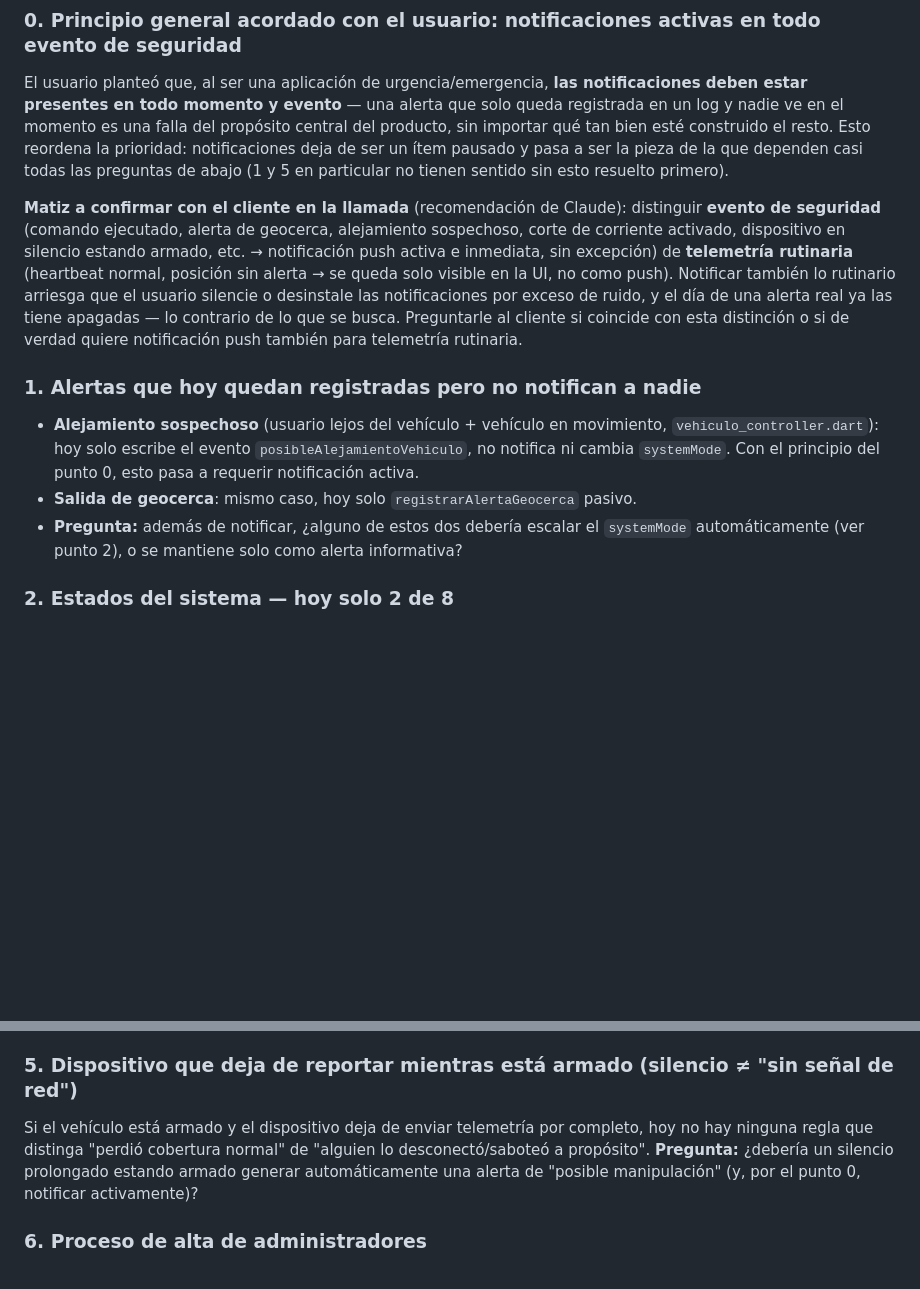
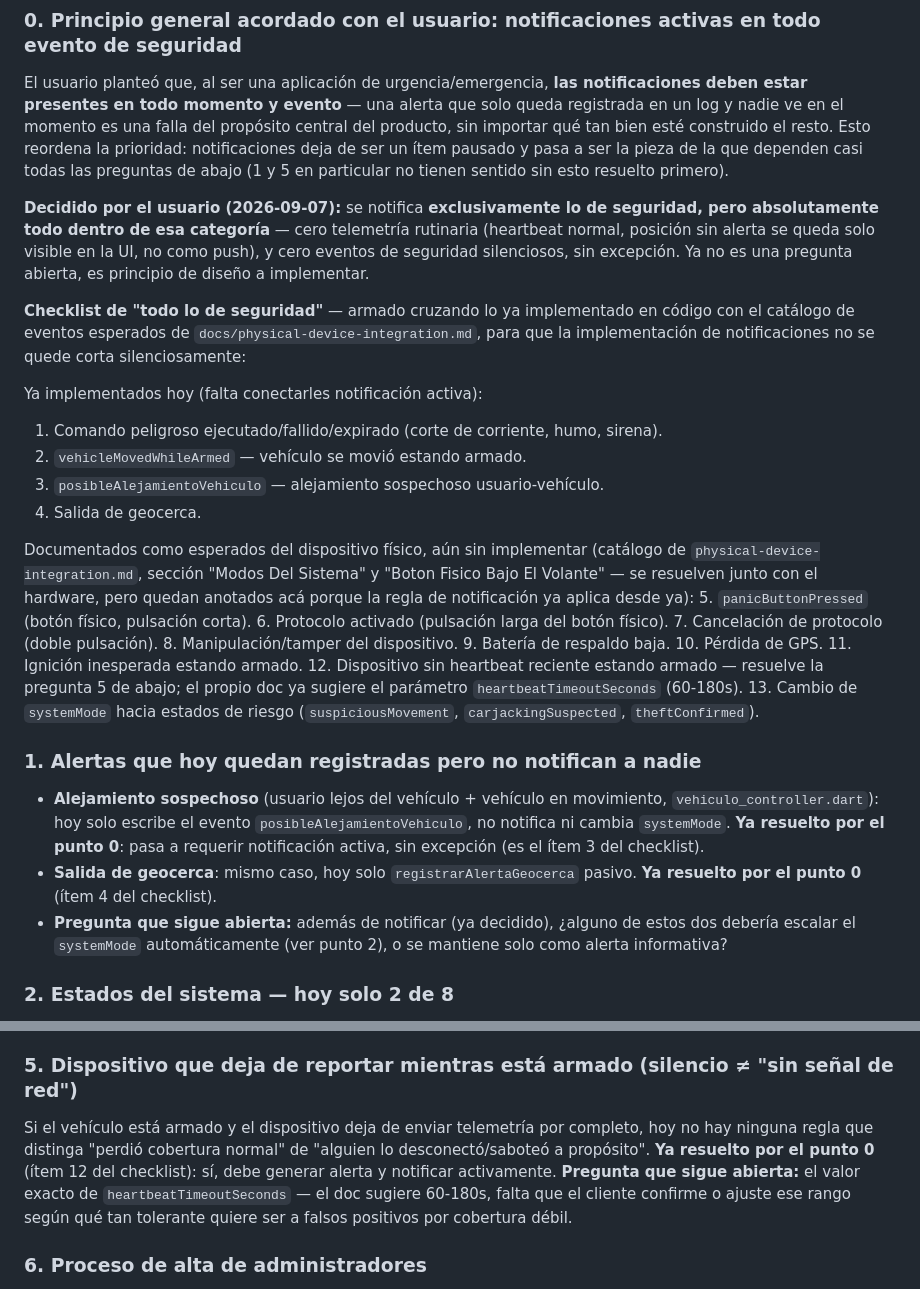
Before and after one commit to nicoloyolar/first-protection-mobile, a Markdown page: docs/plan-de-trabajo.md, 2 parts joined by grey strips. Drawn GitHub-style; blank space fills up the shorter version.

Commit message:
registra decision: notificar solo eventos de seguridad, pero todos sin excepcion
- convierte el matiz pendiente en decision tomada por el usuario
- agrega checklist de 13 eventos de seguridad (4 ya implementados, 9 del
  catalogo de physical-device-integration.md) para que la implementacion
  de notificaciones no se quede corta silenciosamente
- resuelve directamente las preguntas 1 y 5 de la seccion anterior,
  dejando abiertas solo las sub-preguntas de escalamiento de systemMode
  y el valor exacto de heartbeatTimeoutSeconds

```diff
--- a/docs/plan-de-trabajo.md
+++ b/docs/plan-de-trabajo.md
@@ -316,13 +316,32 @@ Mismo criterio que la sección 9: son recomendaciones para discutir en la llamad
 
 El usuario planteó que, al ser una aplicación de urgencia/emergencia, **las notificaciones deben estar presentes en todo momento y evento** — una alerta que solo queda registrada en un log y nadie ve en el momento es una falla del propósito central del producto, sin importar qué tan bien esté construido el resto. Esto reordena la prioridad: notificaciones deja de ser un ítem pausado y pasa a ser la pieza de la que dependen casi todas las preguntas de abajo (1 y 5 en particular no tienen sentido sin esto resuelto primero).
 
-**Matiz a confirmar con el cliente en la llamada** (recomendación de Claude): distinguir **evento de seguridad** (comando ejecutado, alerta de geocerca, alejamiento sospechoso, corte de corriente activado, dispositivo en silencio estando armado, etc. → notificación push activa e inmediata, sin excepción) de **telemetría rutinaria** (heartbeat normal, posición sin alerta → se queda solo visible en la UI, no como push). Notificar también lo rutinario arriesga que el usuario silencie o desinstale las notificaciones por exceso de ruido, y el día de una alerta real ya las tiene apagadas — lo contrario de lo que se busca. Preguntarle al cliente si coincide con esta distinción o si de verdad quiere notificación push también para telemetría rutinaria.
+**Decidido por el usuario (2026-09-07):** se notifica **exclusivamente lo de seguridad, pero absolutamente todo dentro de esa categoría** — cero telemetría rutinaria (heartbeat normal, posición sin alerta se queda solo visible en la UI, no como push), y cero eventos de seguridad silenciosos, sin excepción. Ya no es una pregunta abierta, es principio de diseño a implementar.
+
+**Checklist de "todo lo de seguridad"** — armado cruzando lo ya implementado en código con el catálogo de eventos esperados de `docs/physical-device-integration.md`, para que la implementación de notificaciones no se quede corta silenciosamente:
+
+Ya implementados hoy (falta conectarles notificación activa):
+1. Comando peligroso ejecutado/fallido/expirado (corte de corriente, humo, sirena).
+2. `vehicleMovedWhileArmed` — vehículo se movió estando armado.
+3. `posibleAlejamientoVehiculo` — alejamiento sospechoso usuario-vehículo.
+4. Salida de geocerca.
+
+Documentados como esperados del dispositivo físico, aún sin implementar (catálogo de `physical-device-integration.md`, sección "Modos Del Sistema" y "Boton Fisico Bajo El Volante" — se resuelven junto con el hardware, pero quedan anotados acá porque la regla de notificación ya aplica desde ya):
+5. `panicButtonPressed` (botón físico, pulsación corta).
+6. Protocolo activado (pulsación larga del botón físico).
+7. Cancelación de protocolo (doble pulsación).
+8. Manipulación/tamper del dispositivo.
+9. Batería de respaldo baja.
+10. Pérdida de GPS.
+11. Ignición inesperada estando armado.
+12. Dispositivo sin heartbeat reciente estando armado — resuelve la pregunta 5 de abajo; el propio doc ya sugiere el parámetro `heartbeatTimeoutSeconds` (60-180s).
+13. Cambio de `systemMode` hacia estados de riesgo (`suspiciousMovement`, `carjackingSuspected`, `theftConfirmed`).
 
 ### 1. Alertas que hoy quedan registradas pero no notifican a nadie
 
-- **Alejamiento sospechoso** (usuario lejos del vehículo + vehículo en movimiento, `vehiculo_controller.dart`): hoy solo escribe el evento `posibleAlejamientoVehiculo`, no notifica ni cambia `systemMode`. Con el principio del punto 0, esto pasa a requerir notificación activa.
-- **Salida de geocerca**: mismo caso, hoy solo `registrarAlertaGeocerca` pasivo.
-- **Pregunta:** además de notificar, ¿alguno de estos dos debería escalar el `systemMode` automáticamente (ver punto 2), o se mantiene solo como alerta informativa?
+- **Alejamiento sospechoso** (usuario lejos del vehículo + vehículo en movimiento, `vehiculo_controller.dart`): hoy solo escribe el evento `posibleAlejamientoVehiculo`, no notifica ni cambia `systemMode`. **Ya resuelto por el punto 0**: pasa a requerir notificación activa, sin excepción (es el ítem 3 del checklist).
+- **Salida de geocerca**: mismo caso, hoy solo `registrarAlertaGeocerca` pasivo. **Ya resuelto por el punto 0** (ítem 4 del checklist).
+- **Pregunta que sigue abierta:** además de notificar (ya decidido), ¿alguno de estos dos debería escalar el `systemMode` automáticamente (ver punto 2), o se mantiene solo como alerta informativa?
 
 ### 2. Estados del sistema — hoy solo 2 de 8
 
@@ -338,7 +357,7 @@ El plan de pruebas (sección 7) dice que el cliente puede "solicitar comandos pe
 
 ### 5. Dispositivo que deja de reportar mientras está armado (silencio ≠ "sin señal de red")
 
-Si el vehículo está armado y el dispositivo deja de enviar telemetría por completo, hoy no hay ninguna regla que distinga "perdió cobertura normal" de "alguien lo desconectó/saboteó a propósito". **Pregunta:** ¿debería un silencio prolongado estando armado generar automáticamente una alerta de "posible manipulación" (y, por el punto 0, notificar activamente)?
+Si el vehículo está armado y el dispositivo deja de enviar telemetría por completo, hoy no hay ninguna regla que distinga "perdió cobertura normal" de "alguien lo desconectó/saboteó a propósito". **Ya resuelto por el punto 0** (ítem 12 del checklist): sí, debe generar alerta y notificar activamente. **Pregunta que sigue abierta:** el valor exacto de `heartbeatTimeoutSeconds` — el doc sugiere 60-180s, falta que el cliente confirme o ajuste ese rango según qué tan tolerante quiere ser a falsos positivos por cobertura débil.
 
 ### 6. Proceso de alta de administradores
 
```
